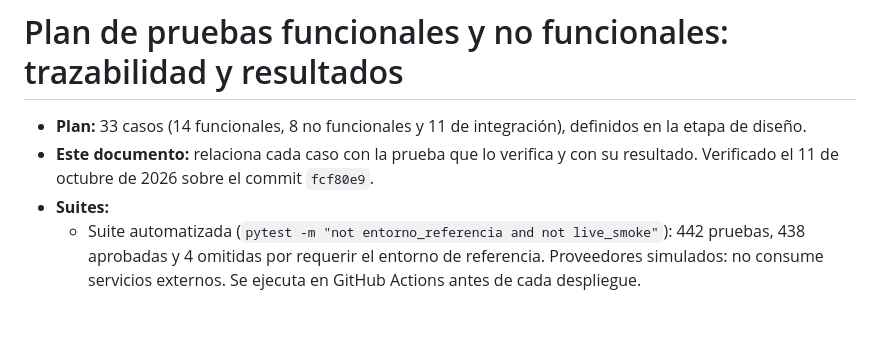
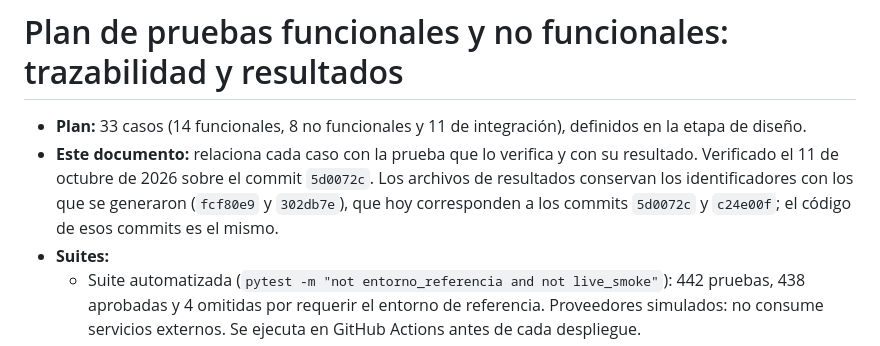
Before and after one commit to BrianGomezM/vision-api-object-detection, a Markdown page: docs/PLAN_PRUEBAS.md, the part around the change. Drawn GitHub-style; blank space fills up the shorter version.

Commit message:
Plan de pruebas: identificadores de commit actualizados

```diff
--- a/docs/PLAN_PRUEBAS.md
+++ b/docs/PLAN_PRUEBAS.md
@@ -3,7 +3,9 @@
 - **Plan:** 33 casos (14 funcionales, 8 no funcionales y 11 de integración), definidos en la etapa
   de diseño.
 - **Este documento:** relaciona cada caso con la prueba que lo verifica y con su resultado.
-  Verificado el 11 de octubre de 2026 sobre el commit `fcf80e9`.
+  Verificado el 11 de octubre de 2026 sobre el commit `5d0072c`. Los archivos de resultados
+  conservan los identificadores con los que se generaron (`fcf80e9` y `302db7e`), que hoy
+  corresponden a los commits `5d0072c` y `c24e00f`; el código de esos commits es el mismo.
 - **Suites:**
   - Suite automatizada (`pytest -m "not entorno_referencia and not live_smoke"`): 442 pruebas,
     438 aprobadas y 4 omitidas por requerir el entorno de referencia. Proveedores simulados: no
```
